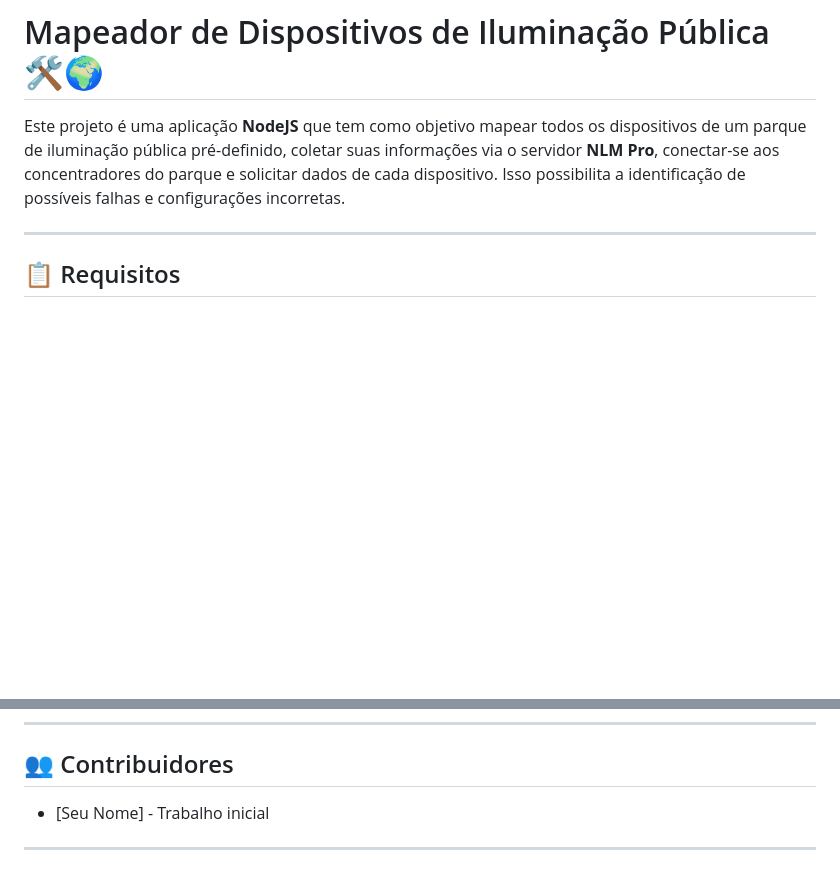
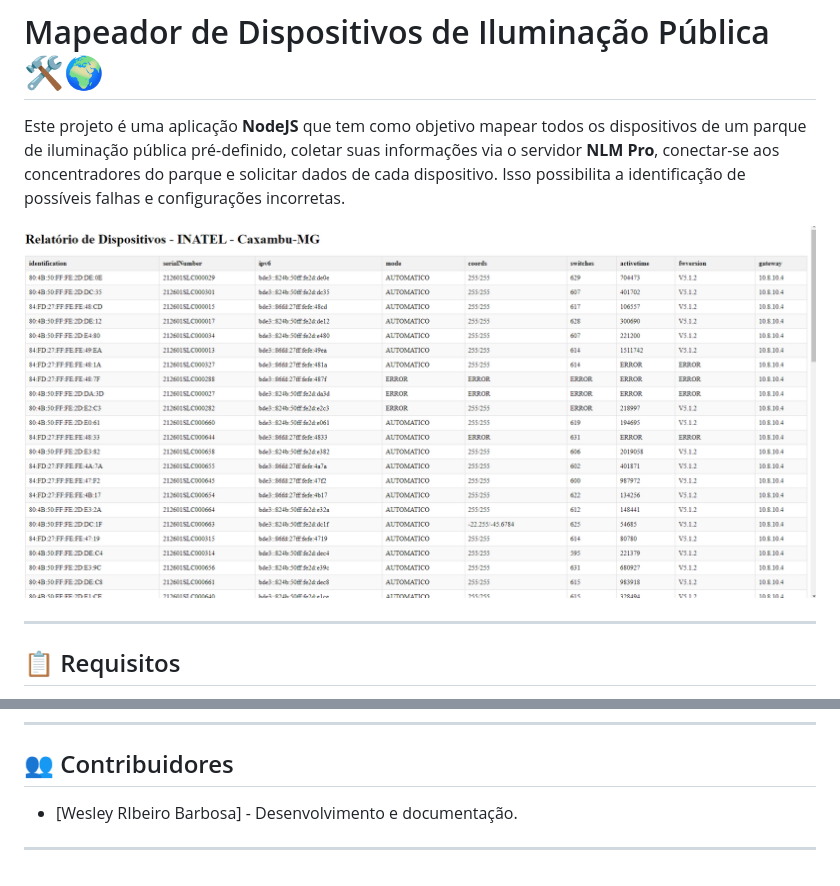
Before and after one commit to dascoisas/slc-fail-report-manager, a Markdown page: readme.md, 2 parts joined by grey strips. Rendered like a GitHub page; pictures changed too: image.png (added); blank space fills up the shorter version.

Commit message:
:tada: Initial commit

```diff
--- a/readme.md
+++ b/readme.md
@@ -2,6 +2,8 @@
 # Mapeador de Dispositivos de Iluminação Pública 🛠️🌍
 
 Este projeto é uma aplicação **NodeJS** que tem como objetivo mapear todos os dispositivos de um parque de iluminação pública pré-definido, coletar suas informações via o servidor **NLM Pro**, conectar-se aos concentradores do parque e solicitar dados de cada dispositivo. Isso possibilita a identificação de possíveis falhas e configurações incorretas.
+
+![Relatório](image.png)
 
 ---
 
@@ -67,6 +69,6 @@ Após a geração do relatório, um arquivo **HTML** será criado e poderá ser
 
 ## 👥 Contribuidores
 
-- [Seu Nome] - Trabalho inicial
+- [Wesley RIbeiro Barbosa] - Desenvolvimento e documentação.
 
 ---
```
